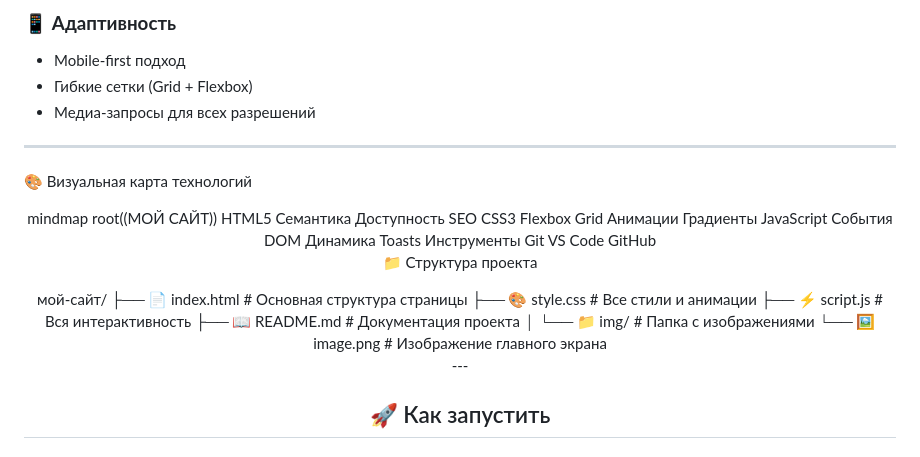
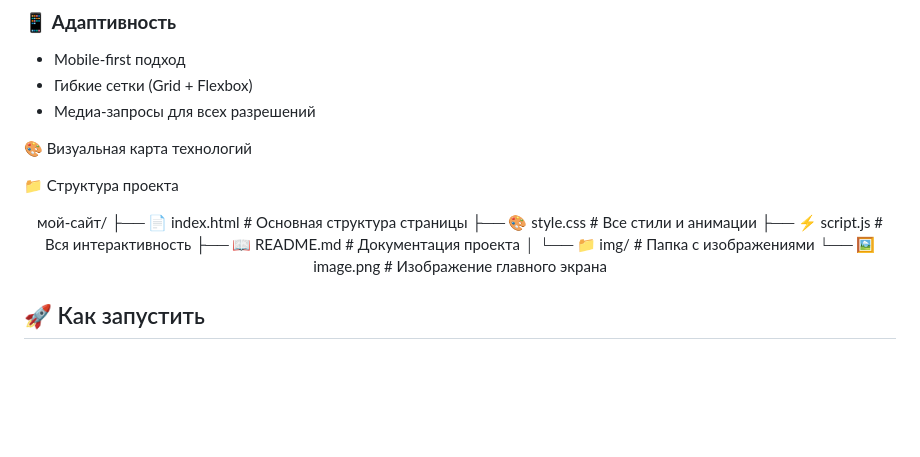
Before and after one commit to style-beep/site, a Markdown page: readME.md, the part around the change. Rendered like a GitHub page; blank space fills up the shorter version.

```diff
--- a/readME.md
+++ b/readME.md
@@ -103,33 +103,11 @@ graph LR
 - Гибкие сетки (Grid + Flexbox)
 - Медиа-запросы для всех разрешений
 
----
 🎨 Визуальная карта технологий
-<div align="center">
-mindmap
-  root((МОЙ САЙТ))
-    HTML5
-      Семантика
-      Доступность
-      SEO
-    CSS3
-      Flexbox
-      Grid
-      Анимации
-      Градиенты
-    JavaScript
-      События
-      DOM
-      Динамика
-      Toasts
-    Инструменты
-      Git
-      VS Code
-      GitHub
-</div
----
+
 
 📁 Структура проекта
+
 <div align="center">
 мой-сайт/
 ├── 📄 index.html          # Основная структура страницы
@@ -140,7 +118,6 @@ mindmap
 └── 📁 img/                # Папка с изображениями
     └── 🖼️ image.png       # Изображение главного экрана
 </div>
----
 
 ## 🚀 Как запустить
 
```
